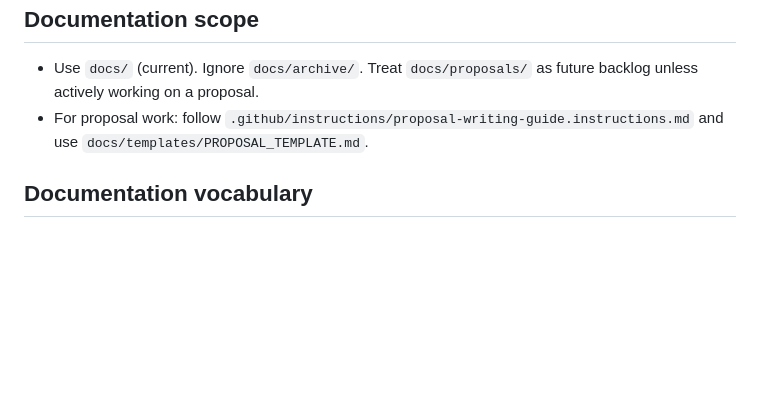
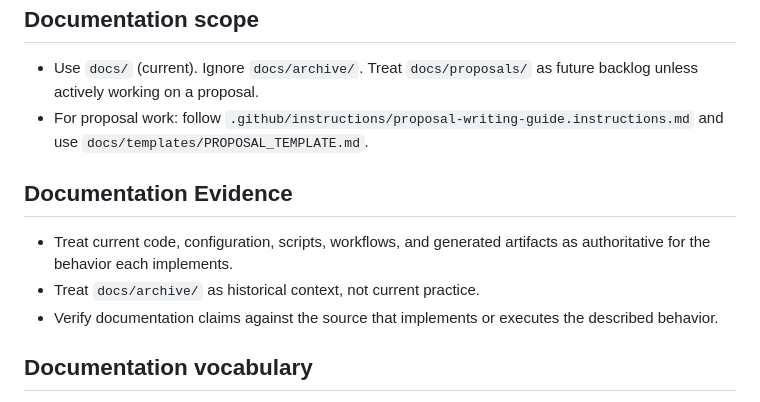
Before and after one commit to humlab-sead/sead_authority_service, a Markdown page: .github/copilot-instructions.md, the part around the change. GitHub-like rendering; blank space fills up the shorter version.

Commit message:
docs: add guidelines for treating documentation as authoritative and verifying claims against source code

```diff
--- a/.github/copilot-instructions.md
+++ b/.github/copilot-instructions.md
@@ -42,6 +42,12 @@ Request flow: `OpenRefine → POST /reconcile → router.py → reconcile.py →
 - Use `docs/` (current). Ignore `docs/archive/`. Treat `docs/proposals/` as future backlog unless actively working on a proposal.
 - For proposal work: follow `.github/instructions/proposal-writing-guide.instructions.md` and use `docs/templates/PROPOSAL_TEMPLATE.md`.
 
+## Documentation Evidence
+
+- Treat current code, configuration, scripts, workflows, and generated artifacts as authoritative for the behavior each implements.
+- Treat `docs/archive/` as historical context, not current practice.
+- Verify documentation claims against the source that implements or executes the described behavior.
+
 ## Documentation vocabulary
 
 - Use plain, concrete language in generated code, comments, docstrings, PR text, and documentation.
```
